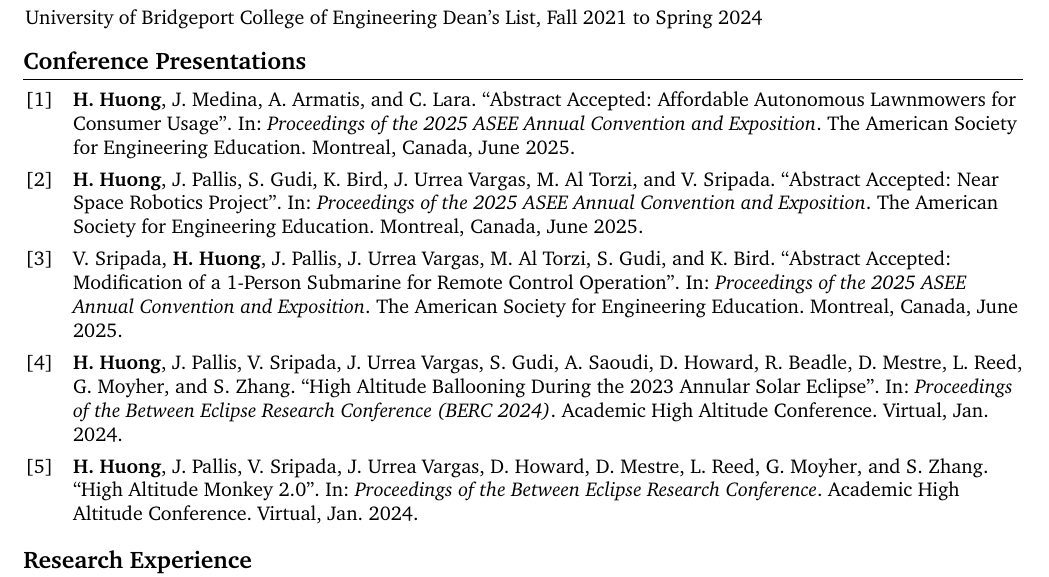
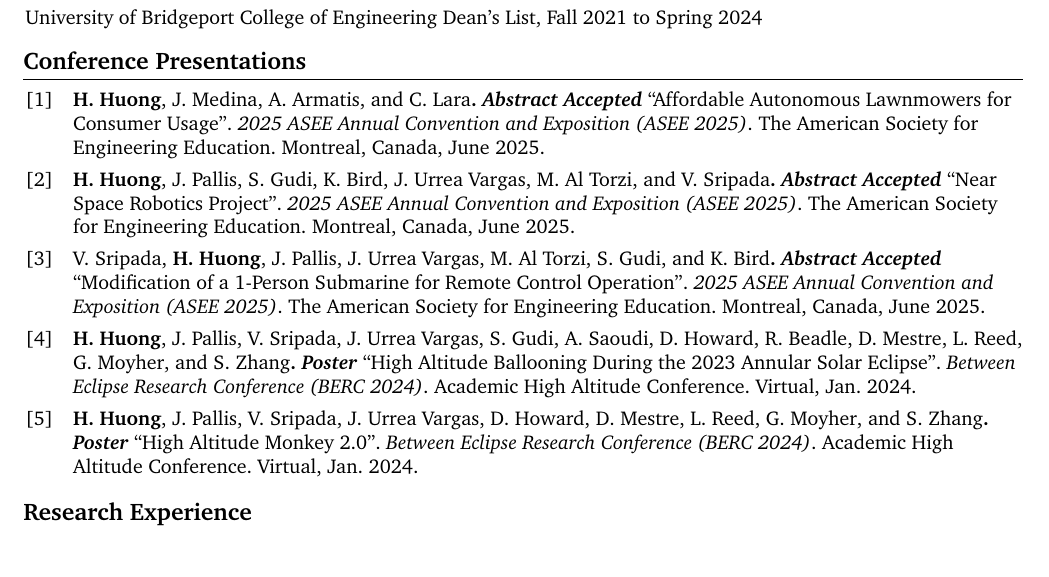
Before and after one commit to huonghuy/CV, a LaTeX document (main.tex, which reads Presentation.bib): part of page 1 of 3, cut so that both start at the same text. Compiled offline with pdfLaTeX.

Commit message:
Push to VSCode

```diff
--- a/Presentation.bib
+++ b/Presentation.bib
@@ -1,51 +1,56 @@
 %Manquan Fang, Jani Pallis, Xingguo Xiong, "COMSOL Simulation of Air Pollutant Particle Transmission in a Building", Poster in 2018 ASEE (The American Society for Engineering Education) Northeast Section Conference, April 27-28, 2018, University of Hartford, Connecticut, USA.
 
 @conference{ASEE25_LawnBot,
-  title        = {Abstract Accepted: Affordable Autonomous Lawnmowers for Consumer Usage},
   author       = {Huong, Huy and Medina, Juan and Armatis, Alex and Lara, Carlos},
-  year         = 2025,
+  entrysubtype = {Abstract Accepted},
+  title        = {Affordable Autonomous Lawnmowers for Consumer Usage},
+  booktitle    = {2025 ASEE Annual Convention and Exposition (ASEE 2025)},
+  organization = {The American Society for Engineering Education},
+  address      = {Montreal, Canada},
   month        = 6,
-  address      = {Montreal, Canada},
-  booktitle    = {Proceedings of the 2025 ASEE Annual Convention and Exposition},
-  organization = {The American Society for Engineering Education}
+  year         = 2025
 }
 
 @conference{ASEE25_Explorer,
-  title        = {Abstract Accepted: Modification of a 1-Person Submarine for Remote Control Operation},
   author       = {Sripada, Vamsi and Huong, Huy and Pallis, Jani and Urrea Vargas, Juan and Al Torzi, Mohammad and Gudi, Sushma and Bird, Karissa},
-  year         = 2025,
+  entrysubtype = {Abstract Accepted},
+  title        = {Modification of a 1-Person Submarine for Remote Control Operation},
+  booktitle    = {2025 ASEE Annual Convention and Exposition (ASEE 2025)},
+  organization = {The American Society for Engineering Education},
+  address      = {Montreal, Canada},
   month        = 6,
-  address      = {Montreal, Canada},
-  booktitle    = {Proceedings of the 2025 ASEE Annual Convention and Exposition},
-  organization = {The American Society for Engineering Education}
+  year         = 2025
 }
 
 @conference{ASEE25_Monkey,
-  title        = {Abstract Accepted: Near Space Robotics Project},
   author       = {Huong, Huy and Pallis, Jani and Gudi, Sushma and Bird, Karissa and Urrea Vargas, Juan and Al Torzi, Mohammad and Sripada, Vamsi},
-  year         = 2025,
+  entrysubtype = {Abstract Accepted},
+  title        = {Near Space Robotics Project},
+  booktitle    = {2025 ASEE Annual Convention and Exposition (ASEE 2025)},
+  organization = {The American Society for Engineering Education},
+  address      = {Montreal, Canada},
   month        = 6,
-  address      = {Montreal, Canada},
-  booktitle    = {Proceedings of the 2025 ASEE Annual Convention and Exposition},
-  organization = {The American Society for Engineering Education}
+  year         = 2025
 }
 
 @conference{BERC24_HAB,
+  author       = {Huong, Huy and Pallis, Jani and Sripada, Vamsi and Urrea Vargas, Juan and Gudi, Sushma and Saoudi, Anass and Howard, Daria and Beadle, Roger and Mestre, David and Reed, Larry and Moyher, Gary and Zhang, Sam},
+  entrysubtype = {Poster},
   title        = {High Altitude Ballooning During the 2023 Annular Solar Eclipse},
-  author       = {Huong, Huy and Pallis, Jani and Sripada, Vamsi  and Urrea Vargas, Juan and Gudi, Sushma and Saoudi, Anass and Howard, Daria and Beadle, Roger and Mestre,David and Reed,Larry and Moyher, Gary and Zhang, Sam},
-  year         = 2024,
+  booktitle    = {Between Eclipse Research Conference (BERC 2024)},
+  organization = {Academic High Altitude Conference},
+  address      = {Virtual},
   month        = 1,
-  address      = {Virtual},
-  booktitle    = {Proceedings of the Between Eclipse Research Conference (BERC 2024)},
-  organization = {Academic High Altitude Conference}
+  year         = 2024
 }
 
 @conference{BERC24_HAM,
+  author       = {Huong, Huy and Pallis, Jani and Sripada, Vamsi and Urrea Vargas, Juan and Howard, Daria and Mestre, David and Reed, Larry and Moyher, Gary and Zhang, Sam},
+  entrysubtype = {Poster},
   title        = {High Altitude Monkey 2.0},
-  author       = {Huong, Huy and Pallis, Jani and Sripada, Vamsi  and Urrea Vargas, Juan and Howard, Daria and Mestre,David and Reed,Larry and Moyher, Gary and Zhang, Sam},
-  year         = 2024,
+  booktitle    = {Between Eclipse Research Conference (BERC 2024)},
+  organization = {Academic High Altitude Conference},
+  address      = {Virtual},
   month        = 1,
-  address      = {Virtual},
-  booktitle    = {Proceedings of the Between Eclipse Research Conference},
-  organization = {Academic High Altitude Conference}
+  year         = 2024
 }
```
Also changed, not shown: Settings.sty (+14 -0 lines), main.tex (+1 -0 lines).
